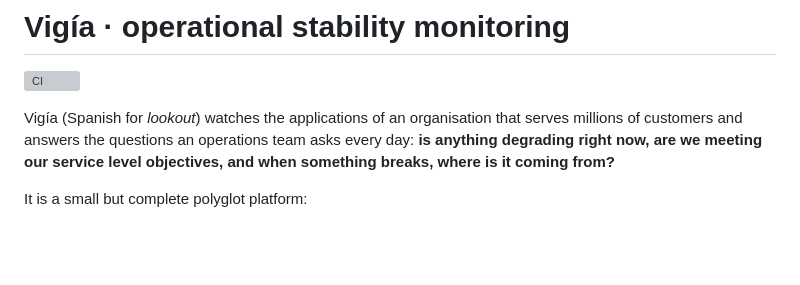
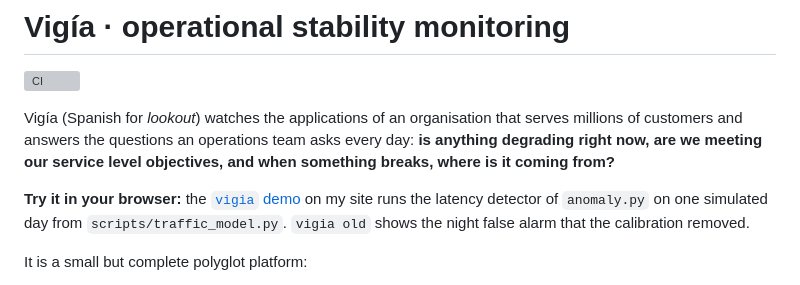
Before and after one commit to lobby9000/vigia, a Markdown page: README.md, the part around the change. Rendered like a GitHub page; blank space fills up the shorter version; grey boxes are pictures that could not be loaded.

Commit message:
Link the demo that runs in the browser
Co-Authored-By: Claude Opus 5.5 <noreply@anthropic.com>
Claude-Session: https://claude.ai/code/session_01E3ZpBQnxmkyXJhWxqgQQNT

```diff
--- a/README.md
+++ b/README.md
@@ -6,6 +6,8 @@ Vigía (Spanish for *lookout*) watches the applications of an organisation that
 serves millions of customers and answers the questions an operations team asks
 every day: **is anything degrading right now, are we meeting our service level
 objectives, and when something breaks, where is it coming from?**
+
+**Try it in your browser:** the [`vigia` demo](https://lobby9000.github.io/professional.html?app=terminal&run=vigia) on my site runs the latency detector of `anomaly.py` on one simulated day from `scripts/traffic_model.py`. `vigia old` shows the night false alarm that the calibration removed.
 
 It is a small but complete polyglot platform:
 
```
